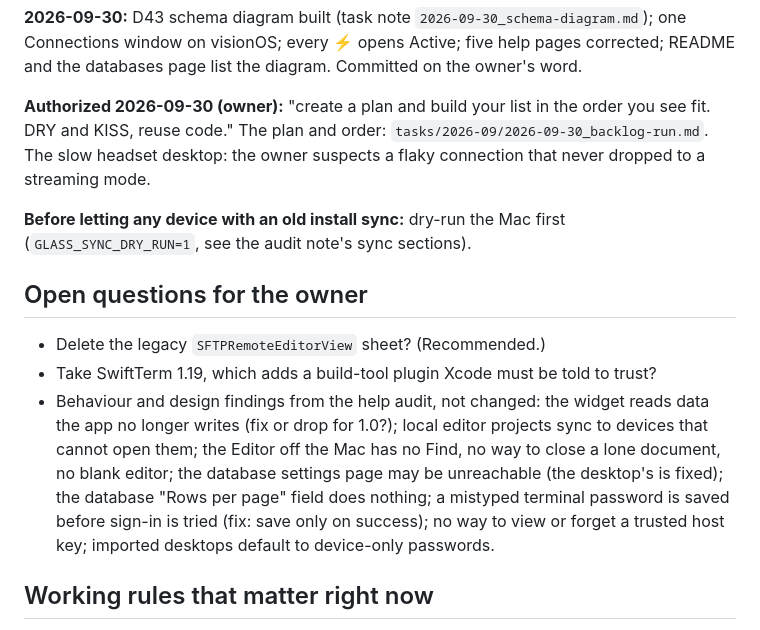
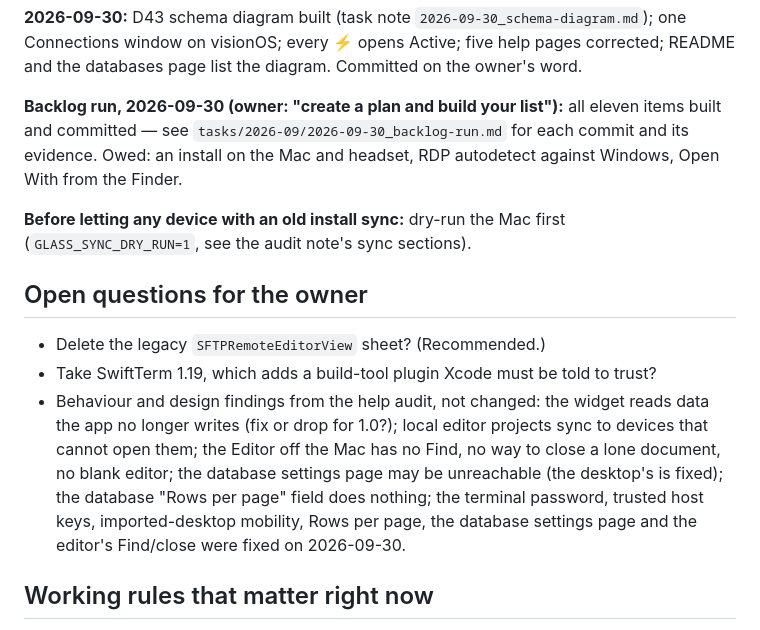
Before and after one commit to msitarzewski/GlassPowerTools, a Markdown page: memory-bank/activeContext.md, the part around the change. GitHub-like rendering.

```diff
--- a/memory-bank/activeContext.md
+++ b/memory-bank/activeContext.md
@@ -69,9 +69,9 @@ remote desktop is slow on the headset (connecting vs live session not yet descri
 Connections window on visionOS; every ⚡ opens Active; five help pages corrected; README and the
 databases page list the diagram. Committed on the owner's word.
 
-**Authorized 2026-09-30 (owner):** "create a plan and build your list in the order you see fit. DRY
-and KISS, reuse code." The plan and order: `tasks/2026-09/2026-09-30_backlog-run.md`. The slow
-headset desktop: the owner suspects a flaky connection that never dropped to a streaming mode.
+**Backlog run, 2026-09-30 (owner: "create a plan and build your list"):** all eleven items built and
+committed — see `tasks/2026-09/2026-09-30_backlog-run.md` for each commit and its evidence. Owed: an
+install on the Mac and headset, RDP autodetect against Windows, Open With from the Finder.
 
 **Before letting any device with an old install sync:** dry-run the Mac first
 (`GLASS_SYNC_DRY_RUN=1`, see the audit note's sync sections).
@@ -82,9 +82,9 @@ headset desktop: the owner suspects a flaky connection that never dropped to a s
 - Take SwiftTerm 1.19, which adds a build-tool plugin Xcode must be told to trust?
 - Behaviour and design findings from the help audit, not changed: the widget reads data the app no
   longer writes (fix or drop for 1.0?); local editor projects sync to devices that cannot open them;
-  the Editor off the Mac has no Find, no way to close a lone document, no blank editor; the database settings page may be unreachable (the desktop's is fixed); the database "Rows per page" field does nothing; a mistyped
-  terminal password is saved before sign-in is tried (fix: save only on success); no way to view or
-  forget a trusted host key; imported desktops default to device-only passwords.
+  the Editor off the Mac has no Find, no way to close a lone document, no blank editor; the database settings page may be unreachable (the desktop's is fixed); the database "Rows per page" field does nothing; the terminal
+  password, trusted host keys, imported-desktop mobility, Rows per page, the database settings page
+  and the editor's Find/close were fixed on 2026-09-30.
 
 ## Working rules that matter right now
 
```
Also changed, not shown: memory-bank/progress.md (+6 -0 lines), 1 other file.
